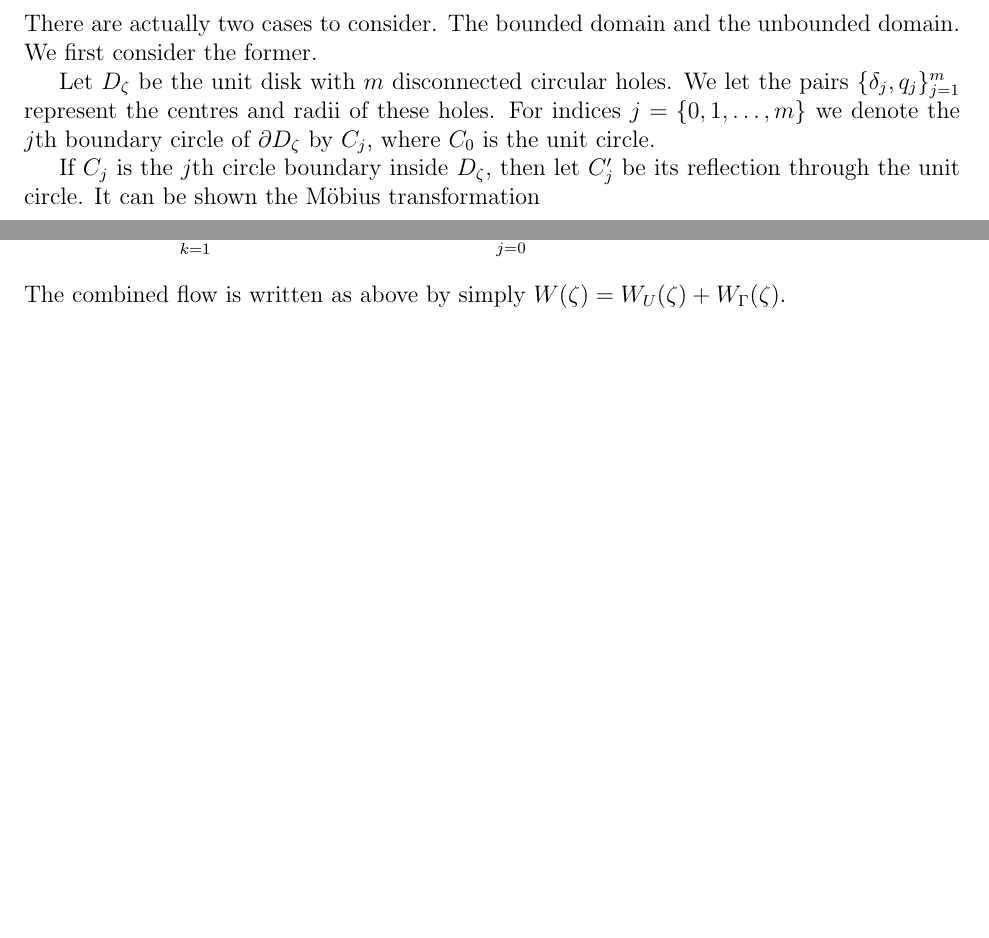
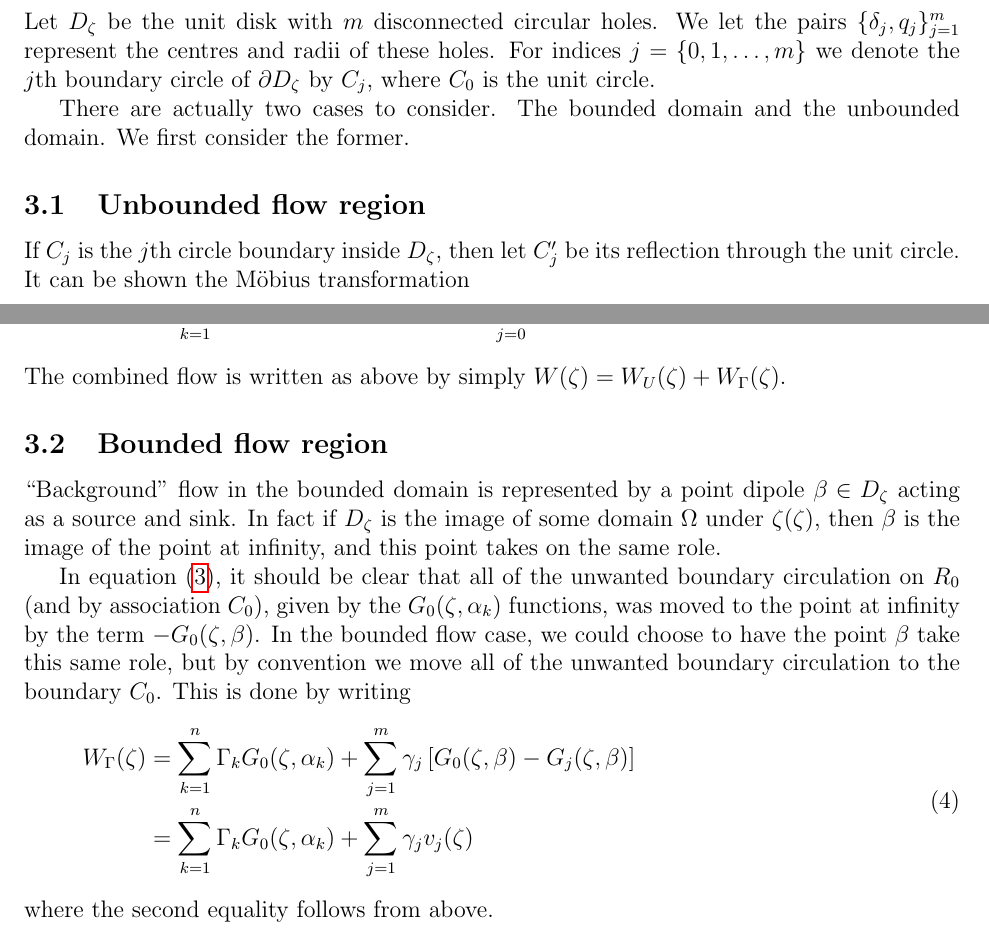
Before and after one commit to ehkropf/PoTk-past-, a LaTeX document (tex/flowdoc.tex): two parts of pages 6 and 7 of 8 before the commit and two parts of pages 6 and 7 of 9 after it, joined at a grey line, cut so that both start at the same text, the shorter picture padded with empty space. Compiled offline with pdfLaTeX.

Commit message:
More tex.

```diff
--- a/tex/flowdoc.tex
+++ b/tex/flowdoc.tex
@@ -188,10 +188,11 @@ vzv(outvec) = dWdz(zv(outvec));
 \clearpage
 
 \section{Multiply connected domains}
+Let $D_\zeta$ be the unit disk with $m$ disconnected circular holes. We let the pairs $\{\delta_j,q_j\}_{j=1}^m$ represent the centres and radii of these holes. For indices $j=\{0,1,\dots,m\}$ we denote the $j$th boundary circle of $\partial D_\zeta$ by $C_j$, where $C_0$ is the unit circle.
+
 There are actually two cases to consider. The bounded domain and the unbounded domain. We first consider the former.
 
-Let $D_\zeta$ be the unit disk with $m$ disconnected circular holes. We let the pairs $\{\delta_j,q_j\}_{j=1}^m$ represent the centres and radii of these holes. For indices $j=\{0,1,\dots,m\}$ we denote the $j$th boundary circle of $\partial D_\zeta$ by $C_j$, where $C_0$ is the unit circle.
-
+\subsection{Unbounded flow region}
 If $C_j$ is the $j$th circle boundary inside $D_\zeta$, then let $C_j'$ be its reflection through the unit circle. It can be shown the M\"obius transformation
 \begin{equation*}
   \theta_j(\zeta) = \delta_j + \frac{q_j^2 \zeta}{1 - \conj{\delta_j}\zeta}
@@ -240,6 +241,18 @@ where we have used that $\alpha = \alpha_x + \i\alpha_y$. Also from \cite{newcal
 \end{equation}
 The combined flow is written as above by simply $W(\zeta) = W_U(\zeta) + W_\Gamma(\zeta)$.
 
+\subsection{Bounded flow region}
+``Background'' flow in the bounded domain is represented by a point dipole $\beta\in D_\zeta$ acting as a source and sink. In fact if $D_\zeta$ is the image of some domain $\Omega$ under $\zeta(\zeta)$, then $\beta$ is the image of the point at infinity, and this point takes on the same role.
+
+In equation~\eqref{eq:vorticesmc}, it should be clear that all of the unwanted boundary circulation on $R_0$ (and by association $C_0$), given by the $G_0(\zeta,\alpha_k)$ functions, was moved to the point at infinity by the term $-G_0(\zeta,\beta)$. In the bounded flow case, we could choose to have the point $\beta$ take this same role, but by convention we move all of the unwanted boundary circulation to the boundary $C_0$. This is done by writing
+\begin{equation}
+  \begin{split}
+    W_\Gamma(\zeta) &= \sum_{k=1}^n \Gamma_k G_0(\zeta,\alpha_k) + \sum_{j=1}^m \gamma_j \left[ G_0(\zeta,\beta) - G_j(\zeta,\beta) \right] \\
+    &= \sum_{k=1}^n \Gamma_k G_0(\zeta,\alpha_k) + \sum_{j=1}^m \gamma_j v_j(\zeta)
+  \end{split}
+  \label{eq:bvorticesmc}
+\end{equation}
+where the second equality follows from above.
 
 %%fakesection References
 \bibliographystyle{abbrv}
```
